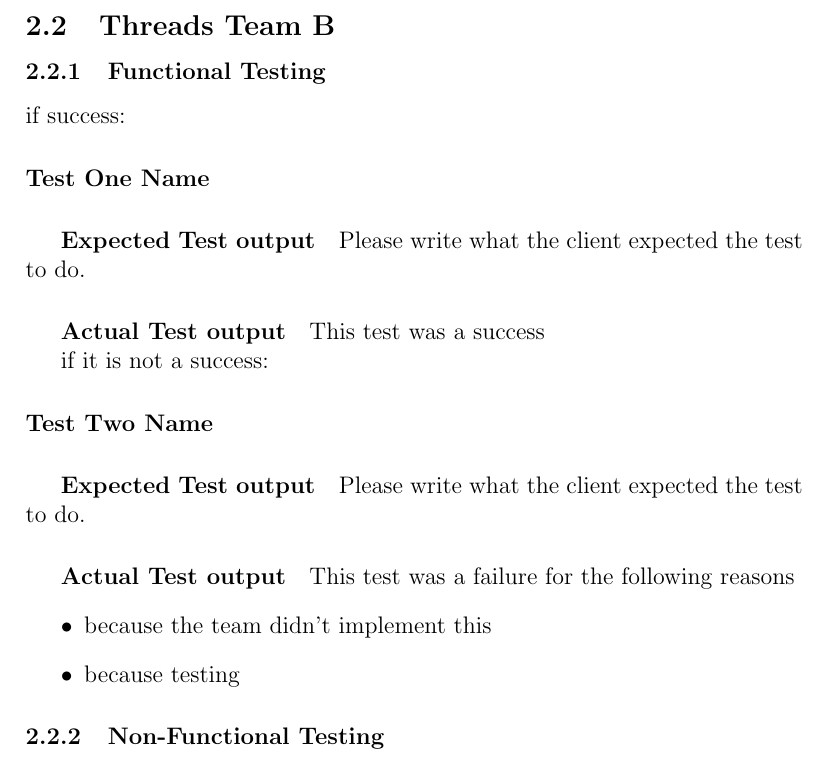
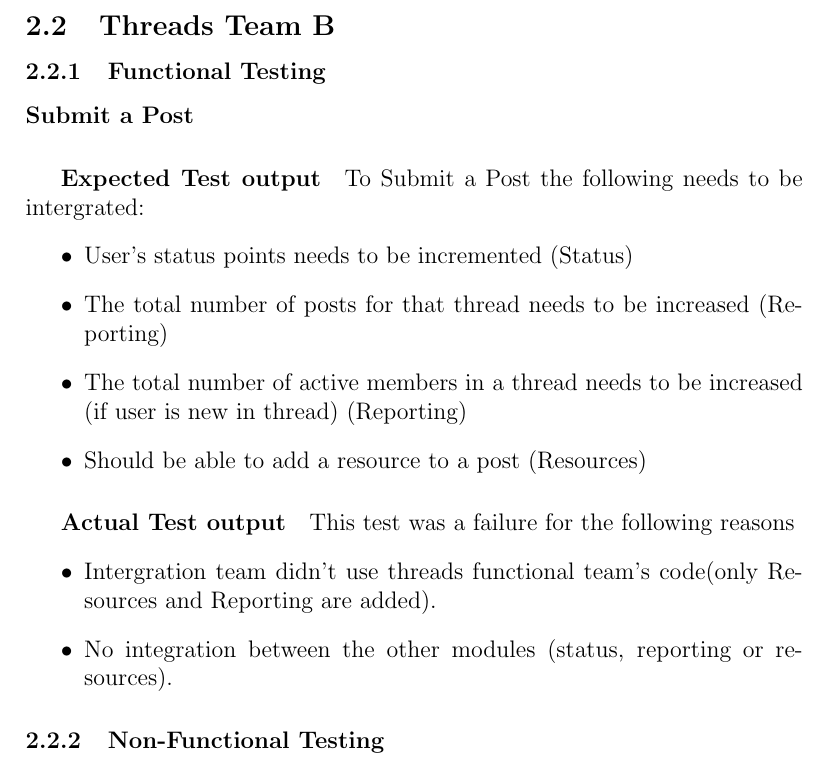
Before and after one commit to YipYouGuessedIt/Content-Testing, a LaTeX document (Testing Phase Report/Main Document.tex, which reads Testing Phase Report/Threads/TeamB/FunctionalTests.tex): part of page 5 of 18, cut so that both start at the same text. Compiled offline with pdfLaTeX.

Commit message:
Update FunctionalTests.tex

```diff
--- a/Testing Phase Report/Threads/TeamB/FunctionalTests.tex
+++ b/Testing Phase Report/Threads/TeamB/FunctionalTests.tex
@@ -1,19 +1,16 @@
-if success:
-\paragraph{Test One Name}
+\paragraph{Submit a Post}
 	\subparagraph{Expected Test output}
-	Please write what the client expected the test to do.
-
-	\subparagraph{Actual Test output}
-	This test was a success
-
-if it is not a success:
-\paragraph{Test Two Name}
-	\subparagraph{Expected Test output}
-	Please write what the client expected the test to do.
+	To Submit a Post the following needs to be intergrated:
+		\begin{itemize}
+			\item User's status points needs to be incremented (Status)
+			\item The total number of posts for that thread needs to be increased (Reporting)
+			\item The total number of active members in a thread needs to be increased (if user is new in thread) (Reporting)
+			\item Should be able to add a resource to a post (Resources)
+		\end{itemize}
 
 	\subparagraph{Actual Test output}
 	This test was a failure for the following reasons
 		\begin{itemize}
-			\item because the team didn't implement this
-			\item because testing
+			\item Intergration team didn't use threads functional team's code(only Resources and Reporting are added).
+			\item No integration between the other modules (status, reporting or resources).
 		\end{itemize}
```
